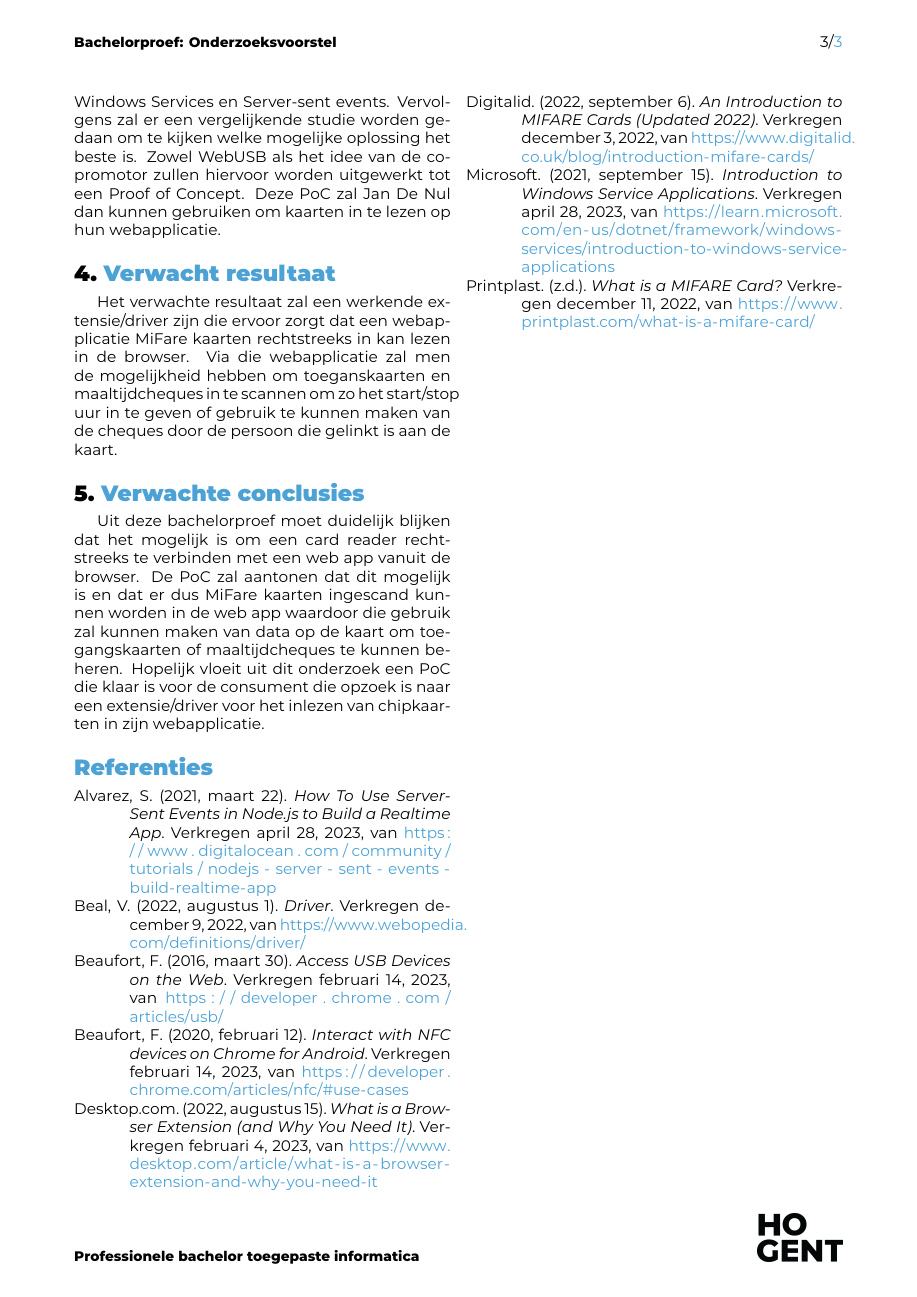
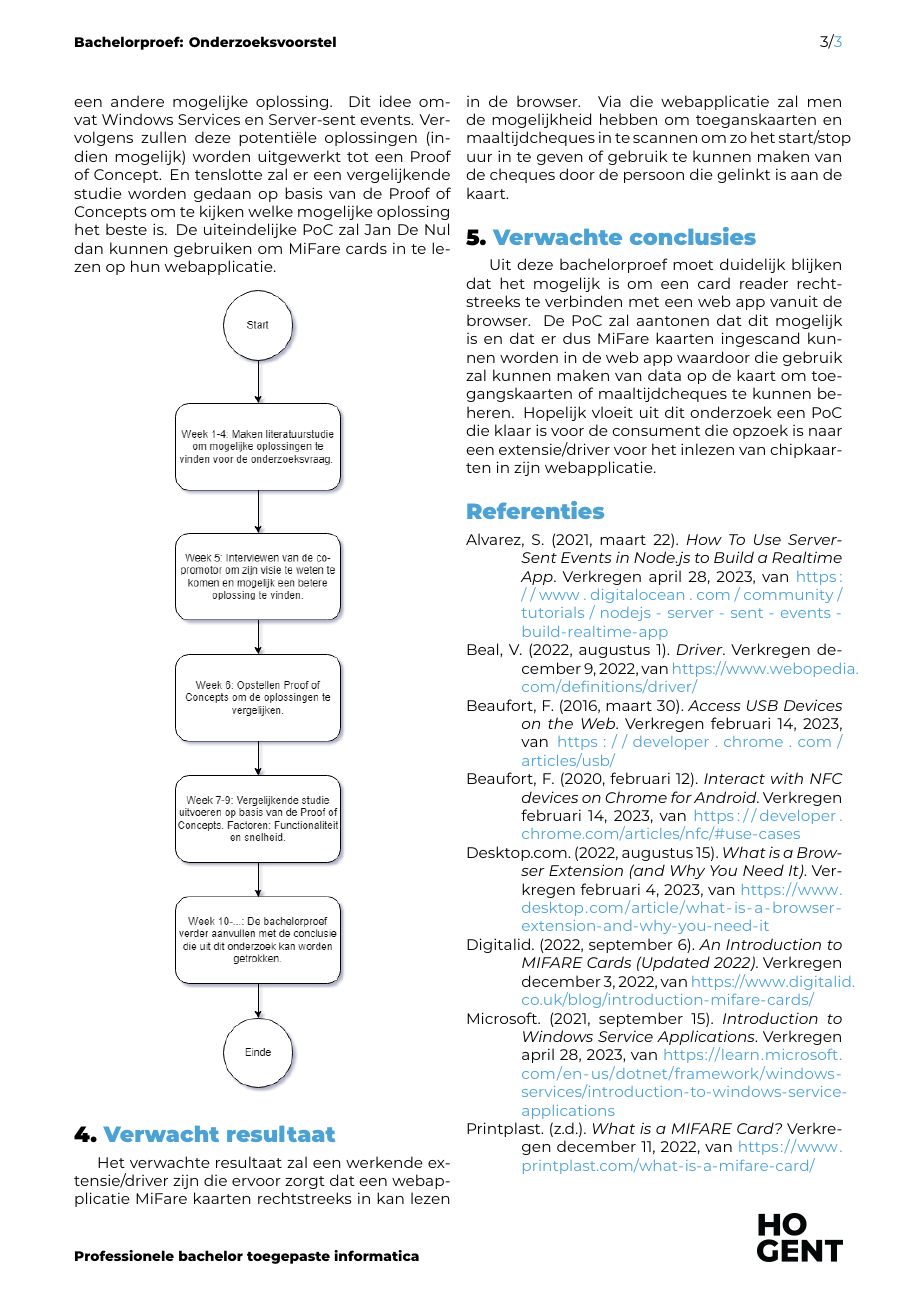
Before and after one commit to WoutDeMaeseneer/BachelorProef, a LaTeX document (voorstel/FamilienaamVoornaam-BPvoorstel.tex, which reads voorstel/voorstel-inhoud.tex): page 3 of 3. Compiled offline with XeLaTeX.

Commit message:
flowChart

```diff
--- a/voorstel/voorstel-inhoud.tex
+++ b/voorstel/voorstel-inhoud.tex
@@ -53,7 +53,11 @@ Windows services zijn volgens \textcite{MicrosoftWS} applicaties die voor lange
 \section{Methodologie}%
 \label{sec:methodologie}
 
-In de eerste fase van het onderzoek zal er een literatuurstudie worden gedaan over het maken van een driver, MiFare- of chip-kaart en de card reader. Uit de state-of-the-art bleek al dat WebUSB een potentiële oplossing is. Om verdere oplossingen te vinden zal er in het tweede fase van de bachelorproef een interview worden afgelegd bij de co-promotor, omdat hij een idee heeft voor een andere mogelijke oplossing. Dit idee omvat Windows Services en Server-sent events. Vervolgens zal er een vergelijkende studie worden gedaan om te kijken welke mogelijke oplossing het beste is. Zowel WebUSB als het idee van de co-promotor zullen hiervoor worden uitgewerkt tot een Proof of Concept. Deze PoC zal Jan De Nul dan kunnen gebruiken om kaarten in te lezen op hun webapplicatie.
+In de eerste fase van het onderzoek zal er een literatuurstudie worden gedaan over het maken van een driver, MiFare- en smartcards en de card reader. Uit de state-of-the-art bleek al dat WebUSB een potentiële oplossing is. Om verdere oplossingen te vinden zal er in het tweede fase van de bachelorproef een interview worden afgelegd bij de co-promotor, omdat hij een idee heeft voor een andere mogelijke oplossing. Dit idee omvat Windows Services en Server-sent events. Vervolgens zullen deze potentiële oplossingen (indien mogelijk) worden uitgewerkt tot een Proof of Concept. En tenslotte zal er een vergelijkende studie worden gedaan op basis van de Proof of Concepts om te kijken welke mogelijke oplossing het beste is. De uiteindelijke PoC zal Jan De Nul dan kunnen gebruiken om MiFare cards in te lezen op hun webapplicatie.
+
+\begin{center}
+    \includegraphics[width=4cm]{flowChart3}
+\end{center}
 
 %---------- Verwachte resultaten ----------------------------------------------
 \section{Verwacht resultaat}%
```
Also changed, not shown: voorstel/img/flowChart1.png (added), voorstel/img/flowChart2.png (added), voorstel/img/flowChart3.png (added).
